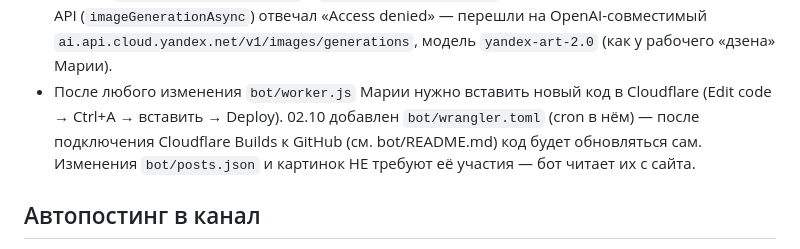
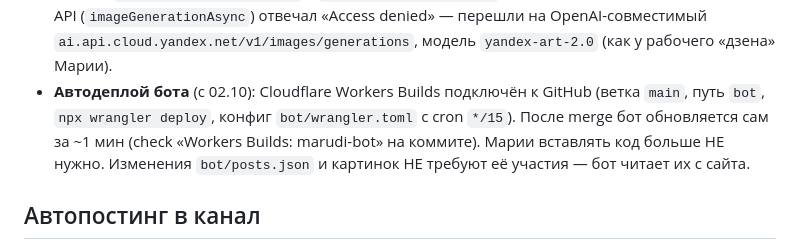
Before and after one commit to uydilevich-ctrl/moi-web-sait, a Markdown page: CLAUDE.md, the part around the change. GitHub-like rendering.

Commit message:
Память: автодеплой бота из GitHub работает (#35)
Claude-Session: https://claude.ai/code/session_01H11W7LBLUBKKWjyjBXn1v7

Co-authored-by: Claude <noreply@anthropic.com>

```diff
--- a/CLAUDE.md
+++ b/CLAUDE.md
@@ -71,9 +71,10 @@
   `ai.imageGeneration.user` + `ai.languageModels.user`, ключи в Cloudflare заданы. Старый API
   (`imageGenerationAsync`) отвечал «Access denied» — перешли на OpenAI-совместимый
   `ai.api.cloud.yandex.net/v1/images/generations`, модель `yandex-art-2.0` (как у рабочего «дзена» Марии).
-- После любого изменения `bot/worker.js` Марии нужно вставить новый код в Cloudflare
-  (Edit code → Ctrl+A → вставить → Deploy). 02.10 добавлен `bot/wrangler.toml` (cron в нём) —
-  после подключения Cloudflare Builds к GitHub (см. bot/README.md) код будет обновляться сам. Изменения `bot/posts.json` и картинок
+- **Автодеплой бота** (с 02.10): Cloudflare Workers Builds подключён к GitHub (ветка `main`,
+  путь `bot`, `npx wrangler deploy`, конфиг `bot/wrangler.toml` с cron `*/15`). После merge бот
+  обновляется сам за ~1 мин (check «Workers Builds: marudi-bot» на коммите). Марии вставлять код
+  больше НЕ нужно. Изменения `bot/posts.json` и картинок
   НЕ требуют её участия — бот читает их с сайта.
 
 ## Автопостинг в канал
```
